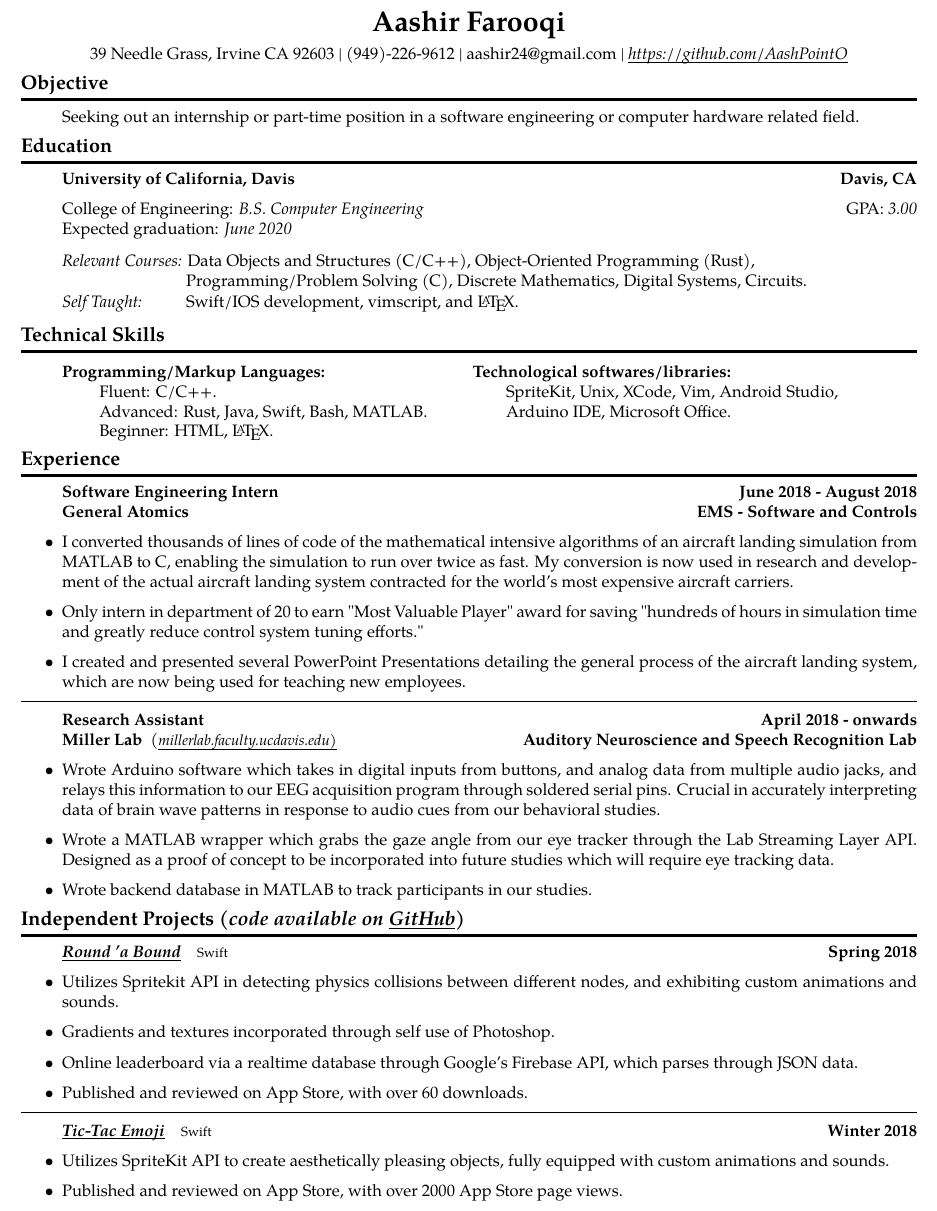
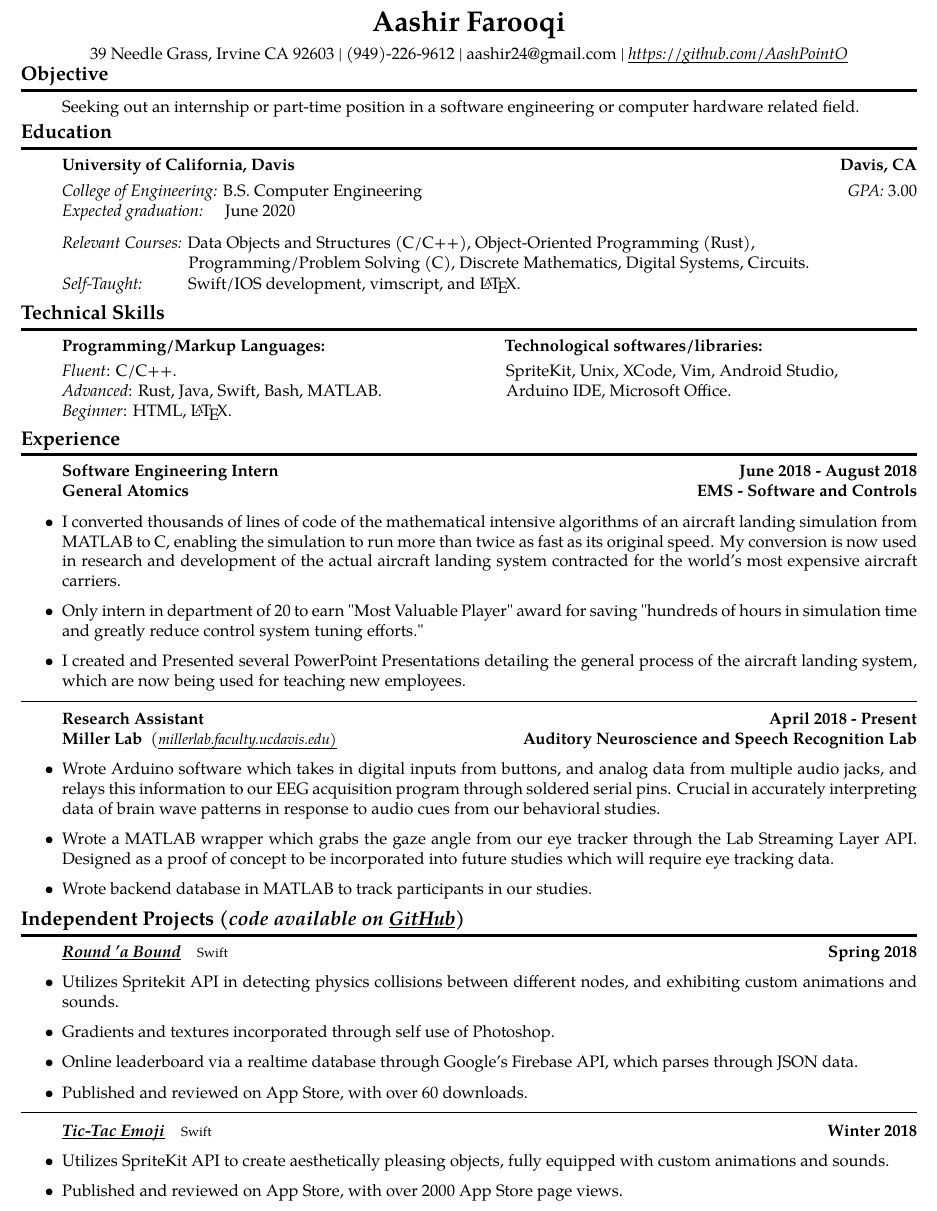
Before and after one commit to AashPointO/Resume, a LaTeX CV (ResumeAash.tex): part of the page, cut so that both start at the same text. Compiled offline with pdfLaTeX.

Commit message:
Formatting Changes with Myra

```diff
--- a/ResumeAash.tex
+++ b/ResumeAash.tex
@@ -15,12 +15,20 @@
 \pagestyle{empty}
 \setlength{\tabcolsep}{0em}
 
+\newcommand{\items}[2]
+{
+	% @ is a column separator
+	\begin{tabular*}{\linewidth}{l @{\extracolsep{\fill}} r}
+		#1 & #2 \\
+	\end{tabular*}
+}
+
 
 \newcommand{\header}[2]
 {
 	% @ is a column separator
 	\begin{tabular*}{\linewidth}{l @{\extracolsep{\fill}} r}
-		#1 & #2 \\
+		 #1 & #2 \\
 	\end{tabular*}
 }
 
@@ -33,10 +41,10 @@
 
 \newcommand{\twocol}[2]
 {
-	\begin{center}
-		#1 & #2 \\
+	\begin{tabular*}{\linewidth}{l @{\hspace{108.5pt}} l}
+		 #1 & #2 \\
 	\end{tabular*}
-	\end{center}
+	\vspace{-12.5pt}
 
 }
 
@@ -74,36 +82,40 @@
 		{\textbf{University of California, Davis}}
 		{\textbf{Davis, CA}}
 \item[]
-	\header
-		{College of Engineering: \emph{B.S. Computer Engineering}}
-		{GPA: \emph{3.00}}
-	\header
-		{Expected graduation: \emph{June 2020}}
+	\vspace{-2.5pt}
+	\items
+		{ \emph{College of Engineering:} B.S. Computer Engineering}
+		{\emph{GPA:} 3.00}
+	\items
+		{\emph{Expected graduation:} \ \ \ \ June 2020}
 		{}
 \item[]
-	\header
-		{\emph{Relevant Courses:} Data Objects and Structures (C/C++), Object-Oriented Programming (Rust), \\ \hspace{7.25em} Programming/Problem Solving (C), Discrete Mathematics, Digital Systems, Circuits.}
+	\items
+		{\emph{Relevant Courses:} Data Objects and Structures (C/C++), Object-Oriented Programming (Rust), \\ \hspace{74pt} Programming/Problem Solving (C), Discrete Mathematics, Digital Systems, Circuits.}
 		{}
-	\header
-		{\emph{Self Taught:} \hspace{2.0em} Swift/IOS development, vimscript, and \LaTeX.}
+	\items
+		{\emph{Self-Taught:} \hspace{21pt} Swift/IOS development, vimscript, and \LaTeX.}
 		{}
 
 \end{itemize}
 
-\vspace{-2.5em}
+\vspace{-27.65pt}
+
+
 
 \subsection*{Technical Skills}
 \sectionbreak
 
-\vspace{0.5em}
-
 \begin{itemize}
 	\item[]
-		\begin{tabular*}{\linewidth}{l @{\hspace{2.75em}} l}
-			\textbf{Programming/Markup Languages:} & \textbf{Technological softwares/libraries:} \\
-			\hspace*{2.0em} Fluent: C/C++. & \hspace*{2.0em}SpriteKit, Unix, XCode, Vim, Android Studio,\\
-			\hspace*{2.0em} Advanced: Rust, Java, Swift, Bash, MATLAB. &  \hspace*{2.0em}Arduino IDE, Microsoft Office.  \\
-			\hspace*{2.0em} Beginner: HTML, \LaTeX.
+		\twocol
+		{\textbf{Programming/Markup Languages:}}
+		{\textbf{Technological softwares/libraries:}}
+	\item[]
+		\begin{tabular*}{\linewidth}{l @{\hspace{75pt}} l}
+			 \emph{Fluent}: C/C++. & SpriteKit, Unix, XCode, Vim, Android Studio,\\
+			 \emph{Advanced}: Rust, Java, Swift, Bash, MATLAB. &  Arduino IDE, Microsoft Office.  \\
+			 \emph{Beginner}: HTML, \LaTeX.
 		\end{tabular*}
 \end{itemize}
 
@@ -114,18 +126,18 @@
 
 \begin{itemize}
 	\item[]
-		\header
+		\items
 			{\textbf{Software Engineering Intern}}
 			{\textbf{June 2018 - August 2018}}
-		\header
+		\items
 			{\textbf{General Atomics}}
 			{\textbf{EMS - Software and Controls}}
 		\item
-			I converted thousands of lines of code of the mathematical intensive algorithms of an aircraft landing simulation from MATLAB to C, enabling the simulation to run over twice as fast. My conversion is now used in research and development of the actual aircraft landing system contracted for the world’s most expensive aircraft carriers.
+			I converted thousands of lines of code of the mathematical intensive algorithms of an aircraft landing simulation from MATLAB to C, enabling the simulation to run more than twice as fast as its original speed. My conversion is now used in research and development of the actual aircraft landing system contracted for the world’s most expensive aircraft carriers.
 		\item
 			Only intern in department of 20 to earn "Most Valuable Player" award for saving "hundreds of hours in simulation time and greatly reduce control system tuning efforts."
 		\item
-			I created and presented several PowerPoint Presentations detailing the general process of the aircraft landing system, which are now being used for teaching new employees.
+			I created and Presented several PowerPoint Presentations detailing the general process of the aircraft landing system, which are now being used for teaching new employees.
 
 
 \end{itemize}
@@ -134,10 +146,10 @@
 
 \begin{itemize}
 	\item[]
-		\header
+		\items
 			{\textbf{Research Assistant}}
-			{\textbf{April 2018 - onwards}}
-		\header
+			{\textbf{April 2018 - Present}}
+		\items
 		{\textbf{Miller Lab} \ (\href{https://millerlab.faculty.ucdavis.edu}{\small \emph{\underline{\smash{millerlab.faculty.ucdavis.edu})}} } }
 			{\textbf{Auditory Neuroscience and Speech Recognition Lab}}
 		\item
@@ -157,7 +169,7 @@
 
 \begin{itemize}
 	\item[]
-		\header
+		\items
 		{
 			\href{https://itunes.apple.com/us/app/round-bound/id1369632746?mt=8}{\emph{\underline{\smash{\textbf{Round 'a Bound}}}}} \ \ \ \footnotesize Swift
 		}
@@ -176,7 +188,7 @@
 
 \begin{itemize}
 	\item[]
-		\header
+		\items
 			{
 				\href{https://itunes.apple.com/us/app/tic-tac-emoji/id1346934986?mt=8}{\emph{\underline{\smash{\textbf{Tic-Tac Emoji}}}}} \ \ \ \footnotesize Swift
 				}
```
Also changed, not shown: ResumeAash.pdf, ResumeAash.tex (4 more changed lines).
